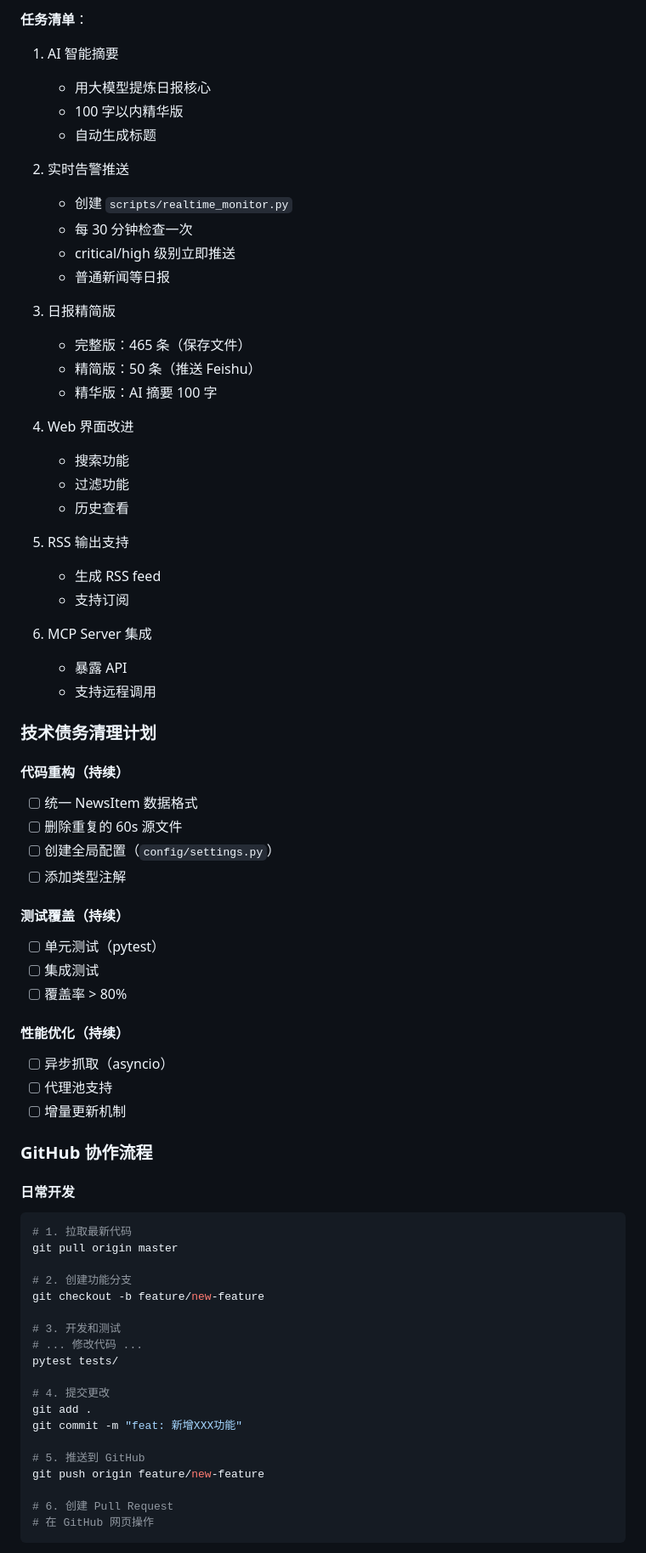
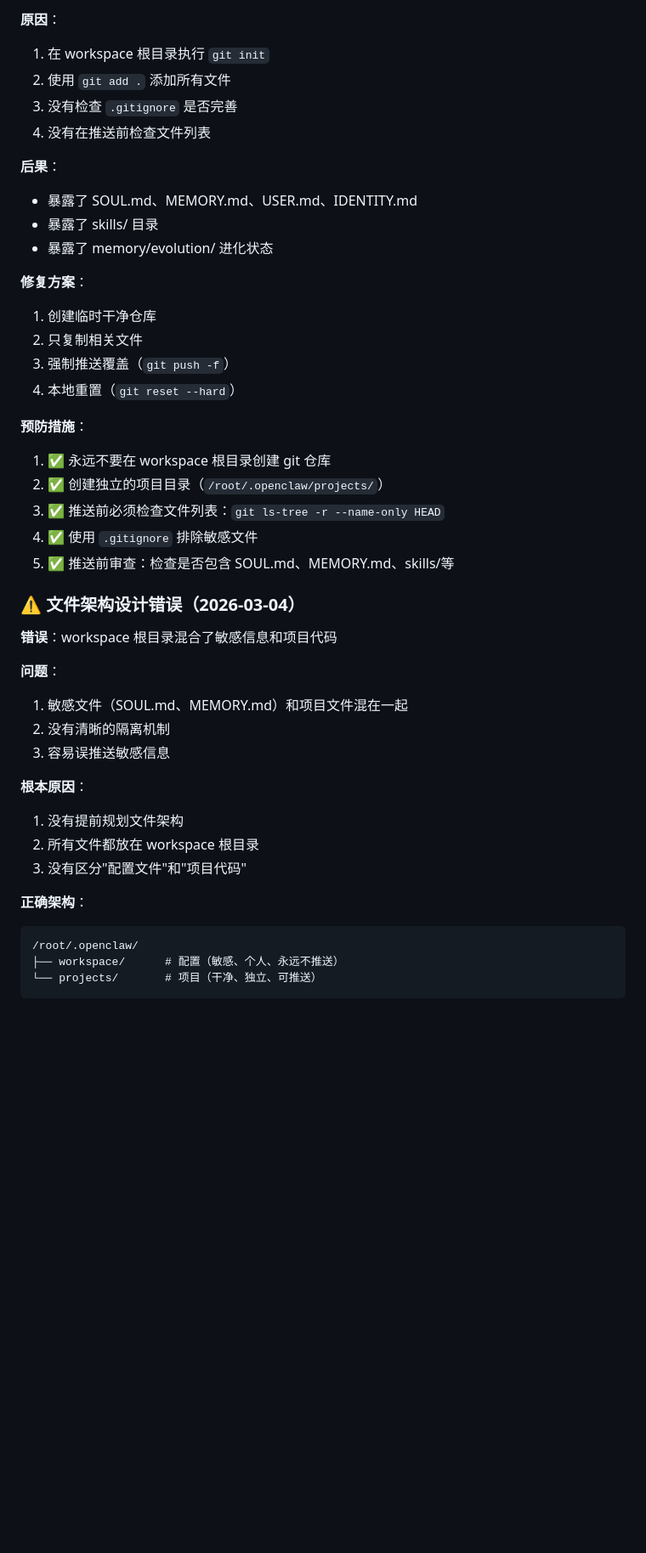
Before and after one commit to jiangliangxin/fox-news-aggregator, a Markdown page: 2026-03-04.md, the part around one of its changes. Shown at 85% size. GitHub-like rendering; blank space fills up the shorter version.

Commit message:
docs: 更新工作日志，记录文件架构整改
- 修复文件架构错误：敏感信息和项目代码分离
- workspace/ 只保留配置文件
- projects/ 独立管理项目代码
- 添加软链接保持兼容性

````diff
--- a/2026-03-04.md
+++ b/2026-03-04.md
@@ -183,74 +161,45 @@
 
-**任务清单**：
-1. AI 智能摘要
-   - 用大模型提炼日报核心
-   - 100 字以内精华版
-   - 自动生成标题
+**原因**：
+1. 在 workspace 根目录执行 `git init`
+2. 使用 `git add .` 添加所有文件
+3. 没有检查 `.gitignore` 是否完善
+4. 没有在推送前检查文件列表
 
-2. 实时告警推送
-   - 创建 `scripts/realtime_monitor.py`
-   - 每 30 分钟检查一次
-   - critical/high 级别立即推送
-   - 普通新闻等日报
+**后果**：
+- 暴露了 SOUL.md、MEMORY.md、USER.md、IDENTITY.md
+- 暴露了 skills/ 目录
+- 暴露了 memory/evolution/ 进化状态
 
-3. 日报精简版
-   - 完整版：465 条（保存文件）
-   - 精简版：50 条（推送 Feishu）
-   - 精华版：AI 摘要 100 字
+**修复方案**：
+1. 创建临时干净仓库
+2. 只复制相关文件
+3. 强制推送覆盖（`git push -f`）
+4. 本地重置（`git reset --hard`）
 
-4. Web 界面改进
-   - 搜索功能
-   - 过滤功能
-   - 历史查看
+**预防措施**：
+1. ✅ 永远不要在 workspace 根目录创建 git 仓库
+2. ✅ 创建独立的项目目录（`/root/.openclaw/projects/`）
+3. ✅ 推送前必须检查文件列表：`git ls-tree -r --name-only HEAD`
+4. ✅ 使用 `.gitignore` 排除敏感文件
+5. ✅ 推送前审查：检查是否包含 SOUL.md、MEMORY.md、skills/等
 
-5. RSS 输出支持
-   - 生成 RSS feed
-   - 支持订阅
+### ⚠️ 文件架构设计错误（2026-03-04）
+**错误**：workspace 根目录混合了敏感信息和项目代码
 
-6. MCP Server 集成
-   - 暴露 API
-   - 支持远程调用
+**问题**：
+1. 敏感文件（SOUL.md、MEMORY.md）和项目文件混在一起
+2. 没有清晰的隔离机制
+3. 容易误推送敏感信息
 
-### 技术债务清理计划
+**根本原因**：
+1. 没有提前规划文件架构
+2. 所有文件都放在 workspace 根目录
+3. 没有区分"配置文件"和"项目代码"
 
-#### 代码重构（持续）
-- [ ] 统一 NewsItem 数据格式
-- [ ] 删除重复的 60s 源文件
-- [ ] 创建全局配置（`config/settings.py`）
-- [ ] 添加类型注解
-
-#### 测试覆盖（持续）
-- [ ] 单元测试（pytest）
-- [ ] 集成测试
-- [ ] 覆盖率 > 80%
-
-#### 性能优化（持续）
-- [ ] 异步抓取（asyncio）
-- [ ] 代理池支持
-- [ ] 增量更新机制
-
-### GitHub 协作流程
-
-#### 日常开发
-```bash
-# 1. 拉取最新代码
-git pull origin master
-
-# 2. 创建功能分支
-git checkout -b feature/new-feature
-
-# 3. 开发和测试
-# ... 修改代码 ...
-pytest tests/
-
-# 4. 提交更改
-git add .
-git commit -m "feat: 新增XXX功能"
-
-# 5. 推送到 GitHub
-git push origin feature/new-feature
-
-# 6. 创建 Pull Request
-# 在 GitHub 网页操作
+**正确架构**：
+```
+/root/.openclaw/
+├── workspace/      # 配置（敏感、个人、永远不推送）
+└── projects/       # 项目（干净、独立、可推送）
 ```
 
````
Also changed, not shown: other parts of 2026-03-04.md (+129 -164 lines).
